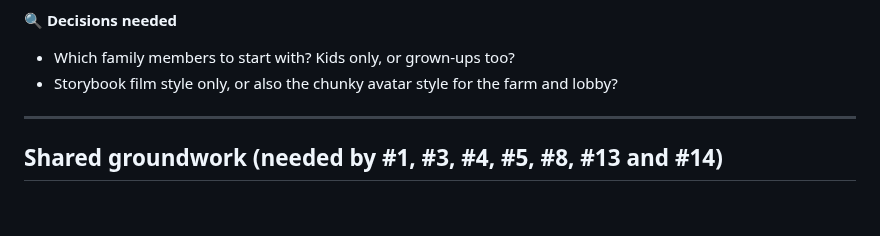
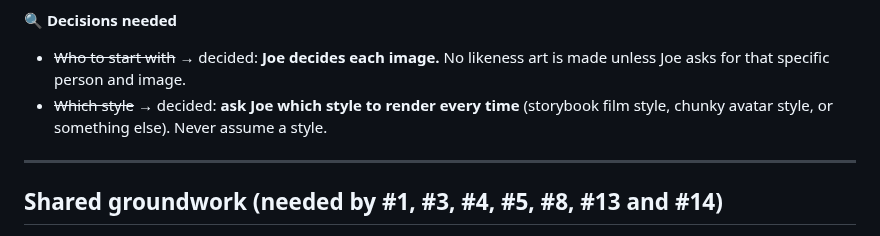
Before and after one commit to joeker630/kapanigans, a Markdown page: BACKLOG.md, the part around the change. GitHub-like rendering; blank space fills up the shorter version.

Commit message:
Backlog #16 decisions: Joe picks each image, always ask the style
Co-Authored-By: Claude Opus 5.5 <noreply@anthropic.com>
Claude-Session: https://claude.ai/code/session_015s1LPkGndZGVkF9VDge1Q9

```diff
--- a/BACKLOG.md
+++ b/BACKLOG.md
@@ -909,8 +909,8 @@ Turn photos of family members into **high-resolution cartoon characters** (in th
 - [ ] A grown-up can delete any person's likeness art
 
 **🔍 Decisions needed**
-- Which family members to start with? Kids only, or grown-ups too?
-- Storybook film style only, or also the chunky avatar style for the farm and lobby?
+- ~~Who to start with~~ → decided: **Joe decides each image.** No likeness art is made unless Joe asks for that specific person and image.
+- ~~Which style~~ → decided: **ask Joe which style to render every time** (storybook film style, chunky avatar style, or something else). Never assume a style.
 
 ---
 
```
